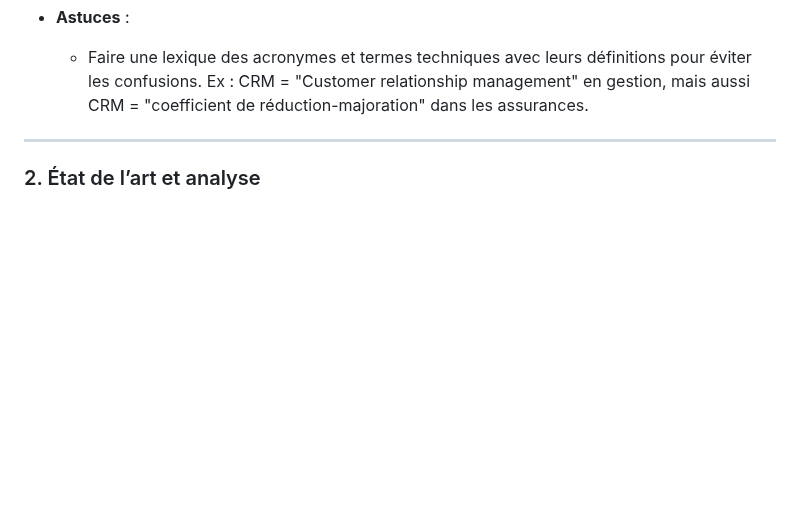
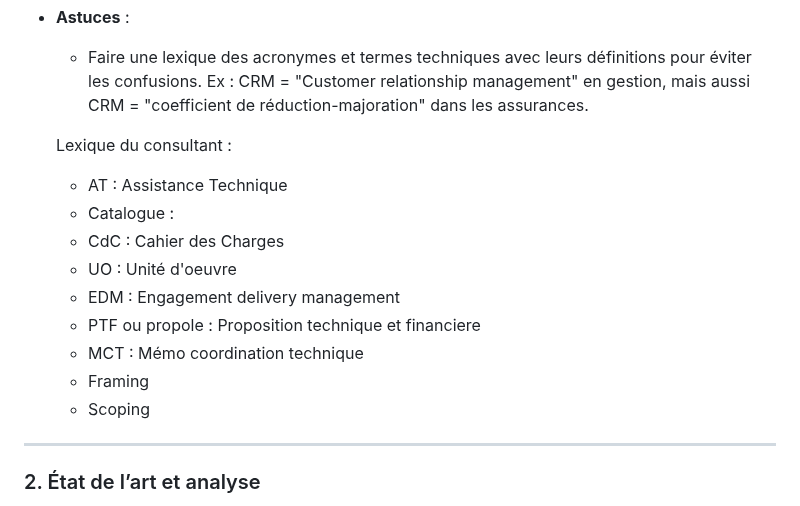
Before and after one commit to fabienfrfr/off-topic, a Markdown page: CERTIF/LEAD/best_practice.md, the part around the change. Rendered like a GitHub page; blank space fills up the shorter version.

Commit message:
add lexiq

```diff
--- a/CERTIF/LEAD/best_practice.md
+++ b/CERTIF/LEAD/best_practice.md
@@ -66,6 +66,17 @@ Le rôle de **lead architecte IA/Data** est central pour transformer les enjeux
 - **Astuces** :
 
   - Faire une lexique des acronymes et termes techniques avec leurs définitions pour éviter les confusions. Ex : CRM = "Customer relationship management" en gestion, mais aussi CRM = "coefficient de réduction-majoration" dans les assurances.
+
+  Lexique du consultant :
+  - AT : Assistance Technique
+  - Catalogue :
+  - CdC : Cahier des Charges
+  - UO : Unité d'oeuvre
+  - EDM : Engagement delivery management
+  - PTF ou propole : Proposition technique et financiere
+  - MCT : Mémo coordination technique
+  - Framing
+  - Scoping
 
 ---
 
```
